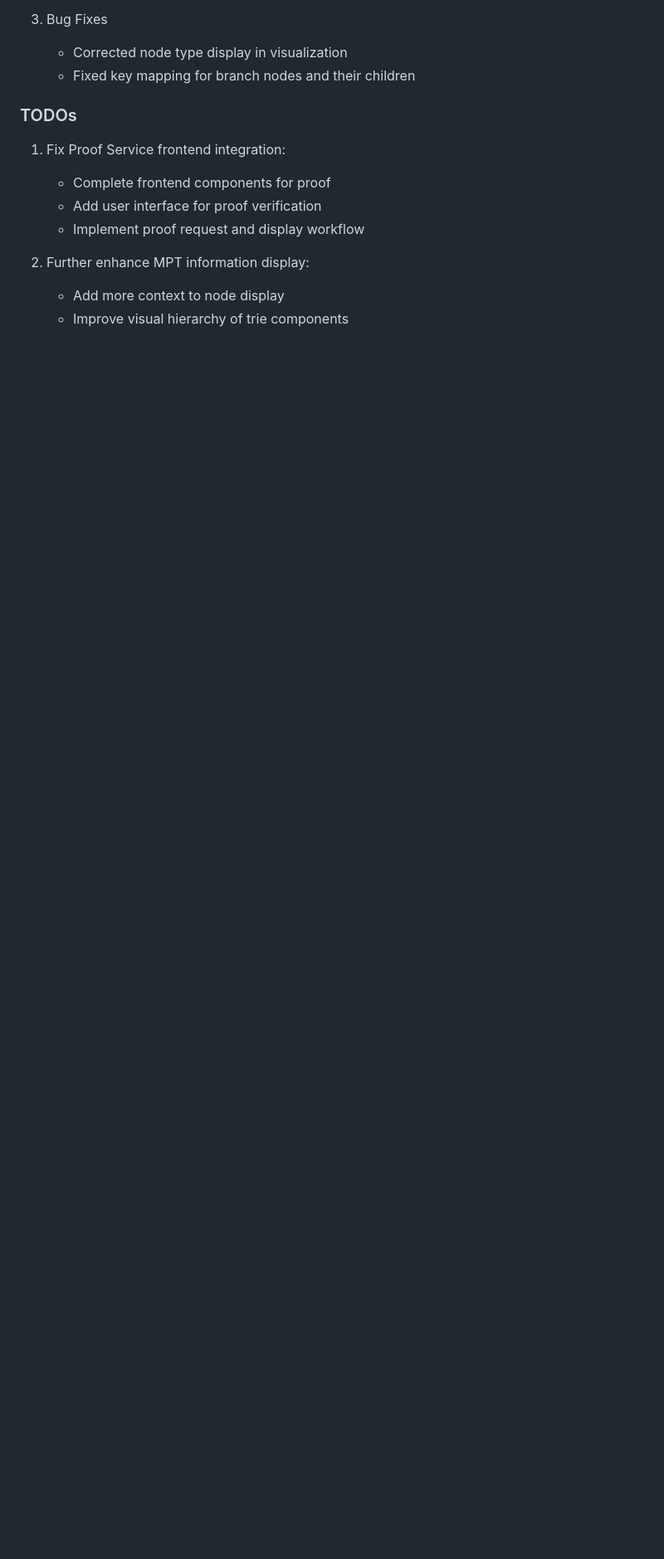
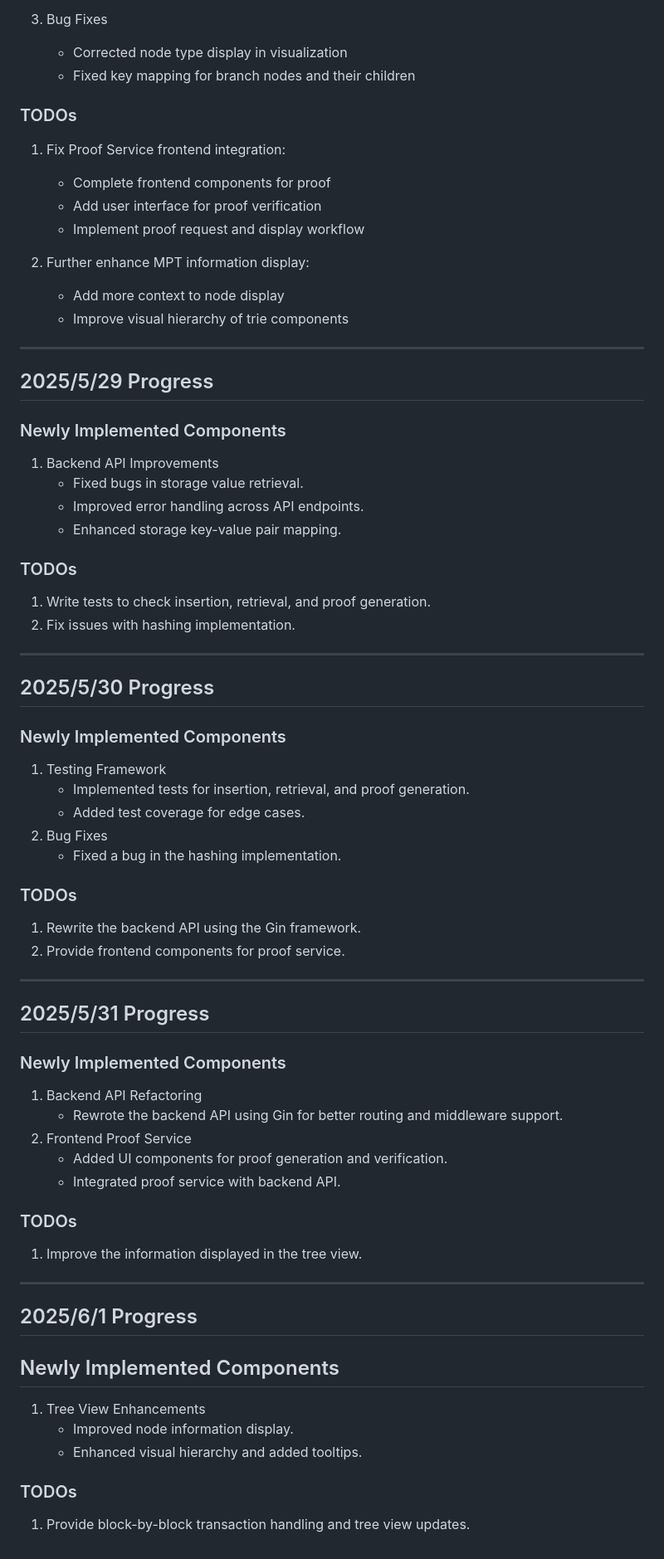
Before and after one commit to TomShangguan/storage_extract, a Markdown page: Progress.md, the part around the change. Shown at 83% size. Rendered like a GitHub page; blank space fills up the shorter version.

Commit message:
Update Progress

```diff
--- a/Progress.md
+++ b/Progress.md
@@ -193,3 +193,59 @@
 2. Further enhance MPT information display:
    - Add more context to node display
    - Improve visual hierarchy of trie components
+
+
+---
+
+## 2025/5/29 Progress
+
+### Newly Implemented Components
+1. Backend API Improvements
+   - Fixed bugs in storage value retrieval.
+   - Improved error handling across API endpoints.
+   - Enhanced storage key-value pair mapping.
+
+### TODOs
+1. Write tests to check insertion, retrieval, and proof generation.
+2. Fix issues with hashing implementation.
+
+---
+
+## 2025/5/30 Progress
+
+### Newly Implemented Components
+1. Testing Framework
+   - Implemented tests for insertion, retrieval, and proof generation.
+   - Added test coverage for edge cases.
+2. Bug Fixes
+   - Fixed a bug in the hashing implementation.
+
+### TODOs
+1. Rewrite the backend API using the Gin framework.
+2. Provide frontend components for proof service.
+
+---
+
+## 2025/5/31 Progress
+
+### Newly Implemented Components
+1. Backend API Refactoring
+   - Rewrote the backend API using Gin for better routing and middleware support.
+2. Frontend Proof Service
+   - Added UI components for proof generation and verification.
+   - Integrated proof service with backend API.
+
+### TODOs
+1. Improve the information displayed in the tree view.
+
+---
+
+## 2025/6/1 Progress
+
+## Newly Implemented Components
+1. Tree View Enhancements
+   - Improved node information display.
+   - Enhanced visual hierarchy and added tooltips.
+
+### TODOs
+1. Provide block-by-block transaction handling and tree view updates.
```
